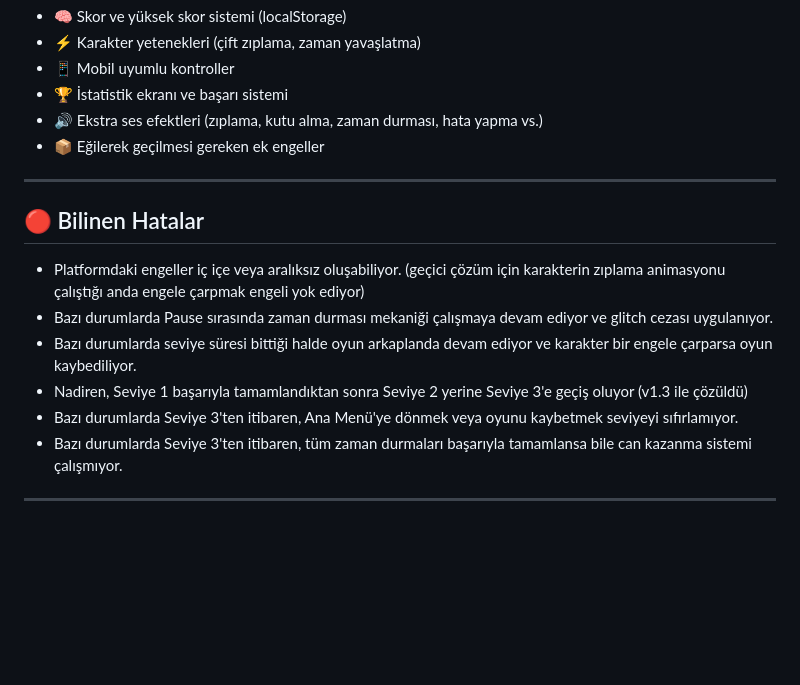
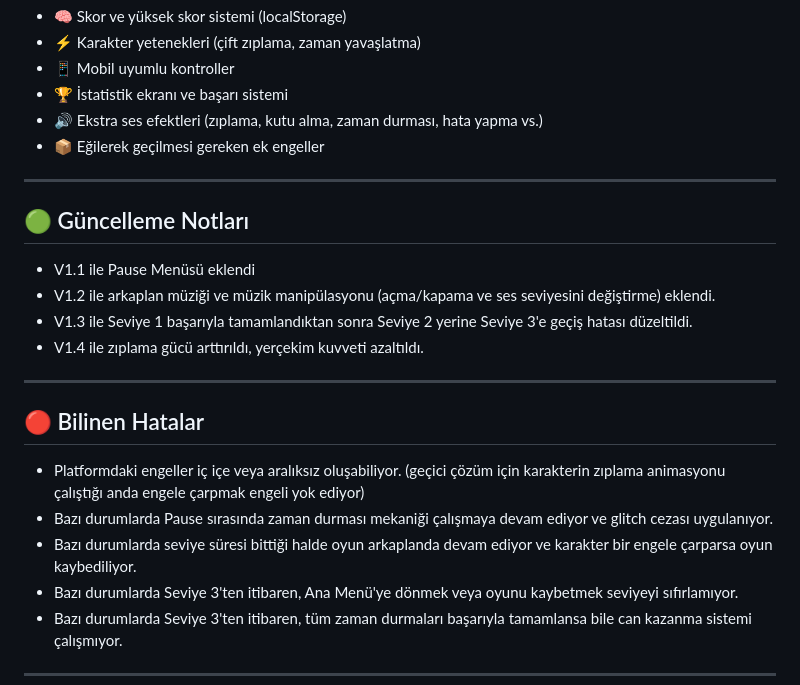
Before and after one commit to ahmetemingenc/time-glitch-game, a Markdown page: README.md, the part around the change. Drawn GitHub-style; blank space fills up the shorter version.

```diff
--- a/README.md
+++ b/README.md
@@ -192,11 +192,18 @@ Oyuncunun seçtiği renk karaktere uygulanır. Neon efekti görsellik kazandır
 
 ---
 
+## 🟢 Güncelleme Notları
+- V1.1 ile Pause Menüsü eklendi
+- V1.2 ile arkaplan müziği ve müzik manipülasyonu (açma/kapama ve ses seviyesini değiştirme)  eklendi.
+- V1.3 ile Seviye 1 başarıyla tamamlandıktan sonra Seviye 2 yerine Seviye 3'e geçiş hatası düzeltildi.
+- V1.4 ile zıplama gücü arttırıldı, yerçekim kuvveti azaltıldı.
+
+---
+
 ## 🔴 Bilinen Hatalar
 - Platformdaki engeller iç içe veya aralıksız oluşabiliyor. (geçici çözüm için karakterin zıplama animasyonu çalıştığı anda engele çarpmak engeli yok ediyor)
 - Bazı durumlarda Pause sırasında zaman durması mekaniği çalışmaya devam ediyor ve glitch cezası uygulanıyor.
 - Bazı durumlarda seviye süresi bittiği halde oyun arkaplanda devam ediyor ve karakter bir engele çarparsa oyun kaybediliyor.
-- Nadiren, Seviye 1 başarıyla tamamlandıktan sonra Seviye 2 yerine Seviye 3'e geçiş oluyor (v1.3 ile çözüldü)
 - Bazı durumlarda Seviye 3'ten itibaren, Ana Menü'ye dönmek veya oyunu kaybetmek seviyeyi sıfırlamıyor.
 - Bazı durumlarda Seviye 3'ten itibaren, tüm zaman durmaları başarıyla tamamlansa bile can kazanma sistemi çalışmıyor.
 
```
